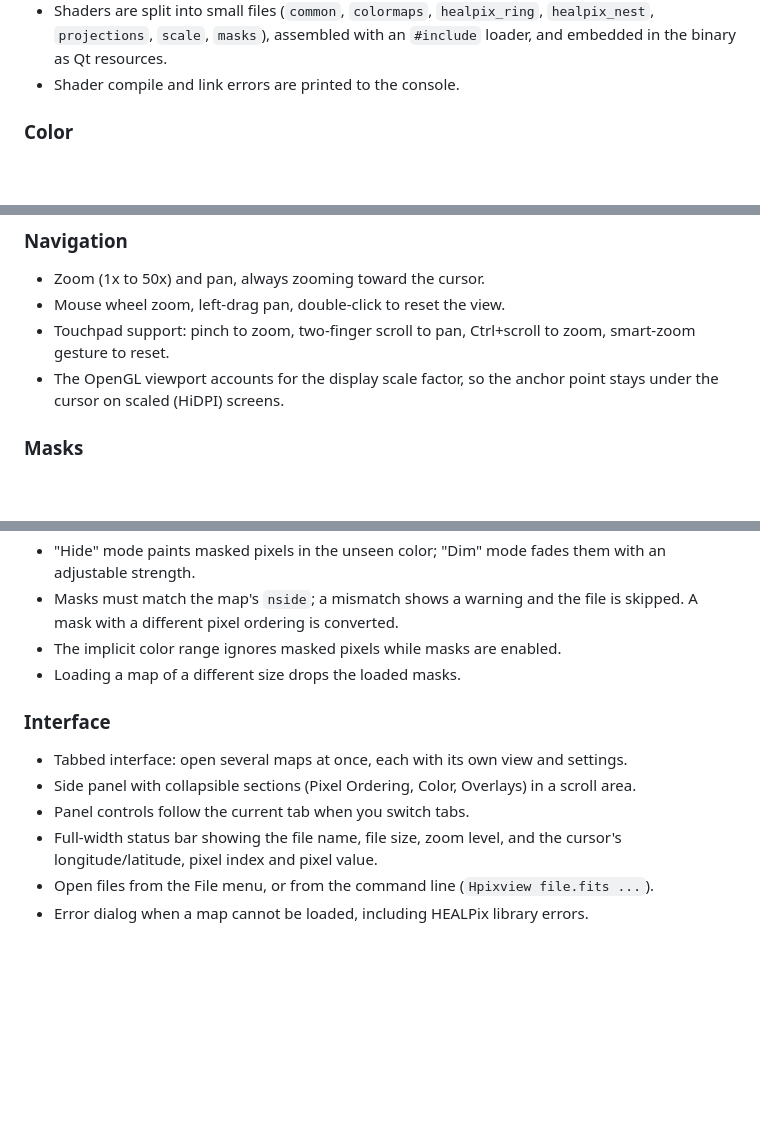
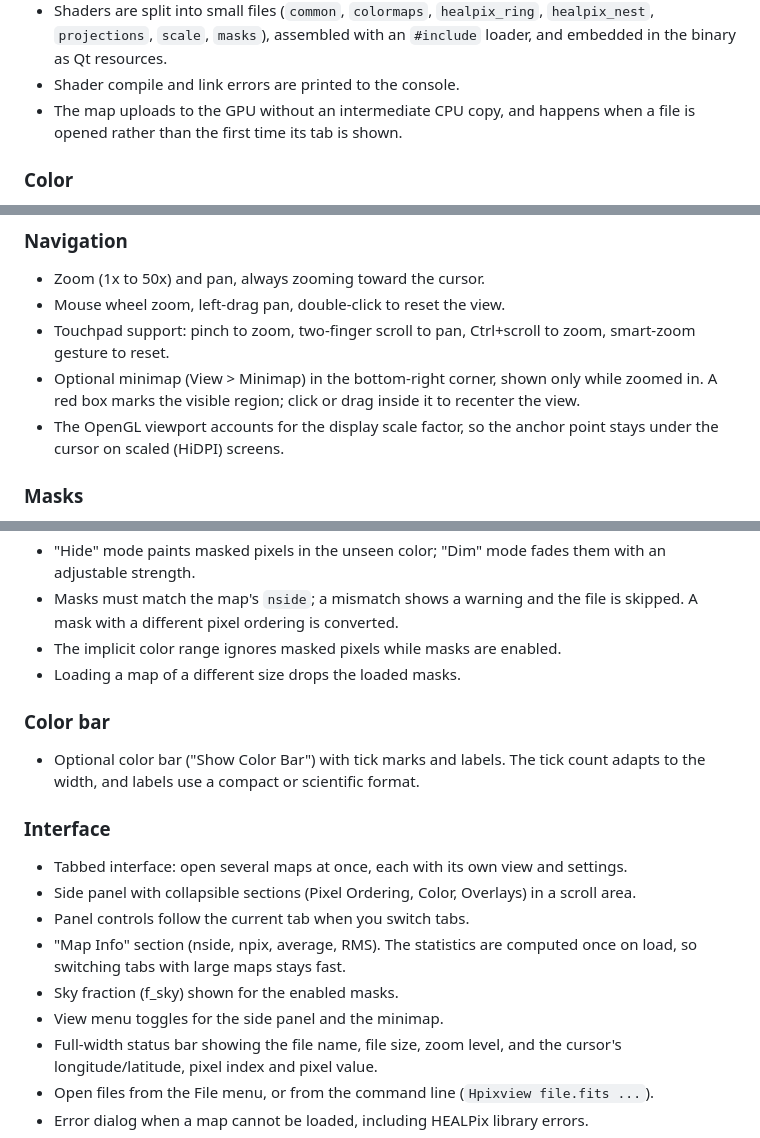
Before and after one commit to dheerajshenoy/hpvis, a Markdown page: CHANGELOG.md, 3 parts joined by grey strips. Drawn GitHub-style; blank space fills up the shorter version.

Commit message:
Update CHANGELOG

```diff
--- a/CHANGELOG.md
+++ b/CHANGELOG.md
@@ -18,6 +18,8 @@ First development release.
   `healpix_nest`, `projections`, `scale`, `masks`), assembled with an
   `#include` loader, and embedded in the binary as Qt resources.
 - Shader compile and link errors are printed to the console.
+- The map uploads to the GPU without an intermediate CPU copy, and happens
+  when a file is opened rather than the first time its tab is shown.
 
 ### Color
 - 15 colormaps: grayscale, inferno, magma, plasma, viridis, cubehelix, jet,
@@ -34,6 +36,9 @@ First development release.
 - Mouse wheel zoom, left-drag pan, double-click to reset the view.
 - Touchpad support: pinch to zoom, two-finger scroll to pan, Ctrl+scroll to
   zoom, smart-zoom gesture to reset.
+- Optional minimap (View > Minimap) in the bottom-right corner, shown only
+  while zoomed in. A red box marks the visible region; click or drag inside
+  it to recenter the view.
 - The OpenGL viewport accounts for the display scale factor, so the anchor
   point stays under the cursor on scaled (HiDPI) screens.
 
@@ -54,12 +59,20 @@ First development release.
 - The implicit color range ignores masked pixels while masks are enabled.
 - Loading a map of a different size drops the loaded masks.
 
+### Color bar
+- Optional color bar ("Show Color Bar") with tick marks and labels. The tick
+  count adapts to the width, and labels use a compact or scientific format.
+
 ### Interface
 - Tabbed interface: open several maps at once, each with its own view and
   settings.
 - Side panel with collapsible sections (Pixel Ordering, Color, Overlays) in a
   scroll area.
 - Panel controls follow the current tab when you switch tabs.
+- "Map Info" section (nside, npix, average, RMS). The statistics are computed
+  once on load, so switching tabs with large maps stays fast.
+- Sky fraction (f_sky) shown for the enabled masks.
+- View menu toggles for the side panel and the minimap.
 - Full-width status bar showing the file name, file size, zoom level, and the
   cursor's longitude/latitude, pixel index and pixel value.
 - Open files from the File menu, or from the command line (`Hpixview
```
